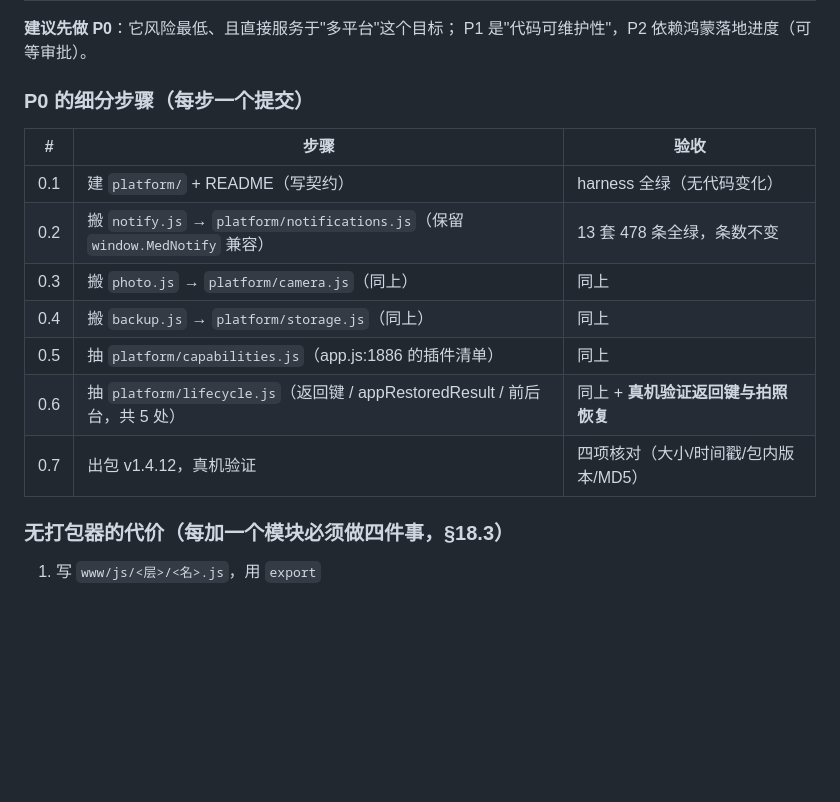
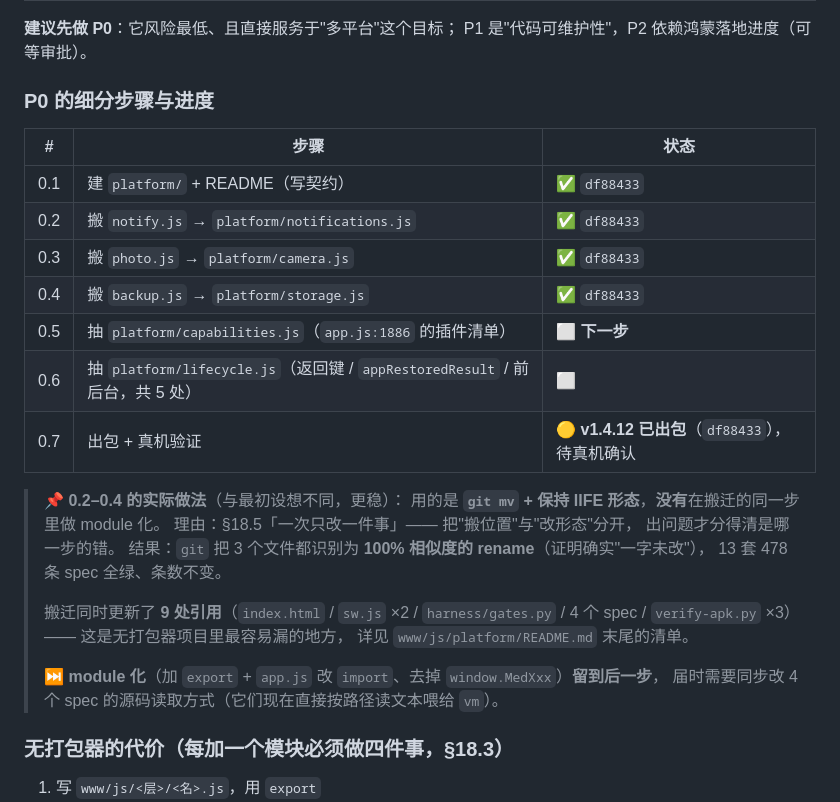
Before and after one commit to DaviKee/med-reminder, a Markdown page: docs/MedReminder-多平台架构设计.md, the part around the change. Rendered like a GitHub page; blank space fills up the shorter version.

Commit message:
docs(arch): 标记 P0 0.1-0.4 完成 —— 含做法调整（搬位置与 module 化分两步）

```diff
--- a/docs/MedReminder-多平台架构设计.md
+++ b/docs/MedReminder-多平台架构设计.md
@@ -201,17 +201,31 @@ main ──→ 装配以上所有（唯一允许"知道全部"的地方）
 **建议先做 P0**：它风险最低、且直接服务于"多平台"这个目标；
 P1 是"代码可维护性"，P2 依赖鸿蒙落地进度（可等审批）。
 
-### P0 的细分步骤（每步一个提交）
+### P0 的细分步骤与进度
 
-| # | 步骤 | 验收 |
+| # | 步骤 | 状态 |
 |---|---|---|
-| 0.1 | 建 `platform/` + README（写契约） | harness 全绿（无代码变化） |
-| 0.2 | 搬 `notify.js` → `platform/notifications.js`（保留 `window.MedNotify` 兼容） | 13 套 478 条全绿，条数不变 |
-| 0.3 | 搬 `photo.js` → `platform/camera.js`（同上） | 同上 |
-| 0.4 | 搬 `backup.js` → `platform/storage.js`（同上） | 同上 |
-| 0.5 | 抽 `platform/capabilities.js`（app.js:1886 的插件清单） | 同上 |
-| 0.6 | 抽 `platform/lifecycle.js`（返回键 / appRestoredResult / 前后台，共 5 处） | 同上 + **真机验证返回键与拍照恢复** |
-| 0.7 | 出包 v1.4.12，真机验证 | 四项核对（大小/时间戳/包内版本/MD5） |
+| 0.1 | 建 `platform/` + README（写契约） | ✅ `df88433` |
+| 0.2 | 搬 `notify.js` → `platform/notifications.js` | ✅ `df88433` |
+| 0.3 | 搬 `photo.js` → `platform/camera.js` | ✅ `df88433` |
+| 0.4 | 搬 `backup.js` → `platform/storage.js` | ✅ `df88433` |
+| 0.5 | 抽 `platform/capabilities.js`（`app.js:1886` 的插件清单） | ⬜ **下一步** |
+| 0.6 | 抽 `platform/lifecycle.js`（返回键 / `appRestoredResult` / 前后台，共 5 处） | ⬜ |
+| 0.7 | 出包 + 真机验证 | 🟡 **v1.4.12 已出包**（`df88433`），待真机确认 |
+
+> 📌 **0.2–0.4 的实际做法**（与最初设想不同，更稳）：
+> 用的是 **`git mv` + 保持 IIFE 形态**，**没有**在搬迁的同一步里做 module 化。
+> 理由：§18.5「一次只改一件事」—— 把"搬位置"与"改形态"分开，
+> 出问题才分得清是哪一步的错。
+> 结果：`git` 把 3 个文件都识别为 **100% 相似度的 rename**（证明确实"一字未改"），
+> 13 套 478 条 spec 全绿、条数不变。
+>
+> 搬迁同时更新了 **9 处引用**（`index.html` / `sw.js` ×2 / `harness/gates.py` /
+> 4 个 spec / `verify-apk.py` ×3）—— 这是无打包器项目里最容易漏的地方，
+> 详见 `www/js/platform/README.md` 末尾的清单。
+>
+> ⏭ **module 化**（加 `export` + `app.js` 改 `import`、去掉 `window.MedXxx`）**留到后一步**，
+> 届时需要同步改 4 个 spec 的源码读取方式（它们现在直接按路径读文本喂给 `vm`）。
 
 ### 无打包器的代价（每加一个模块必须做四件事，§18.3）
 
```
